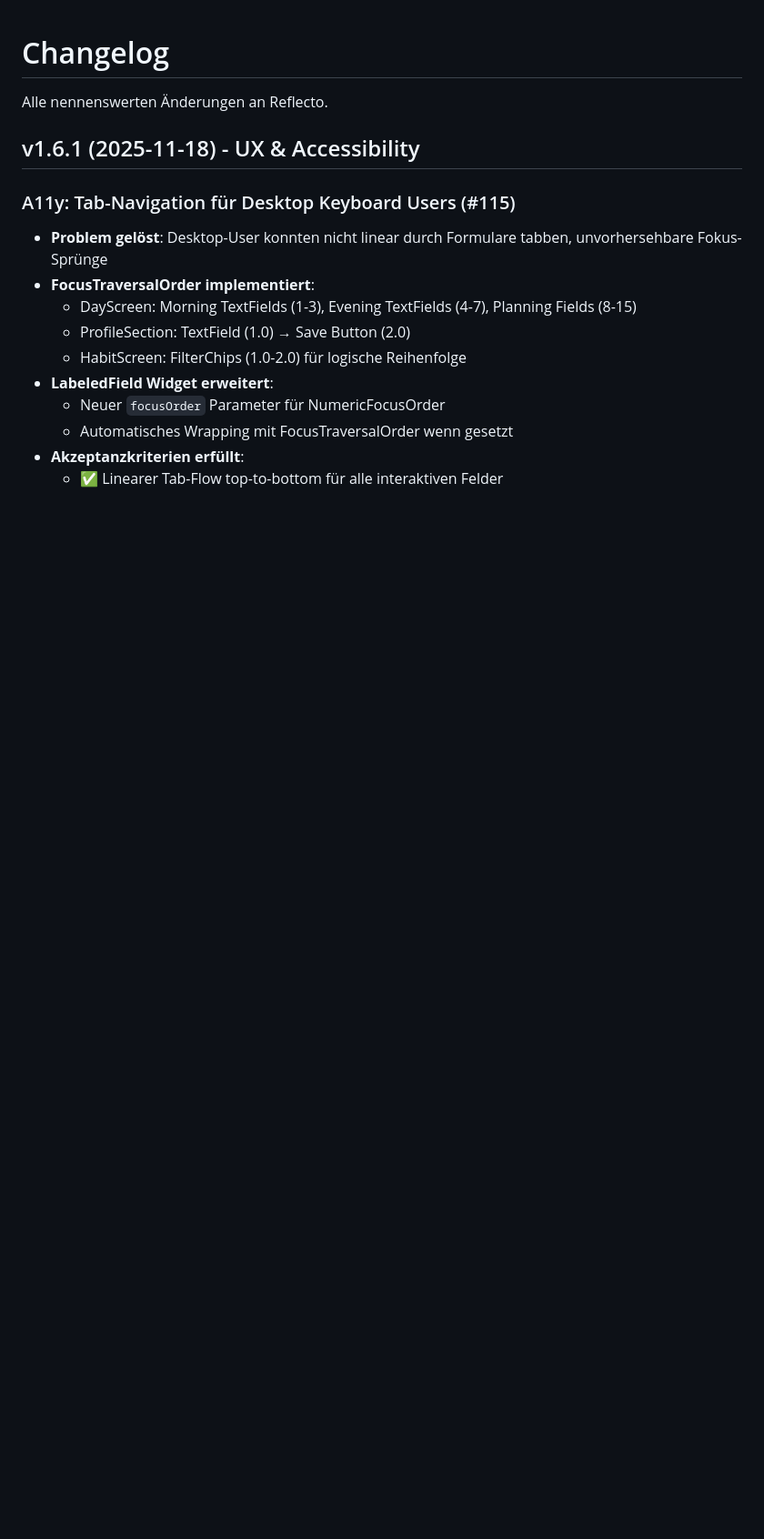
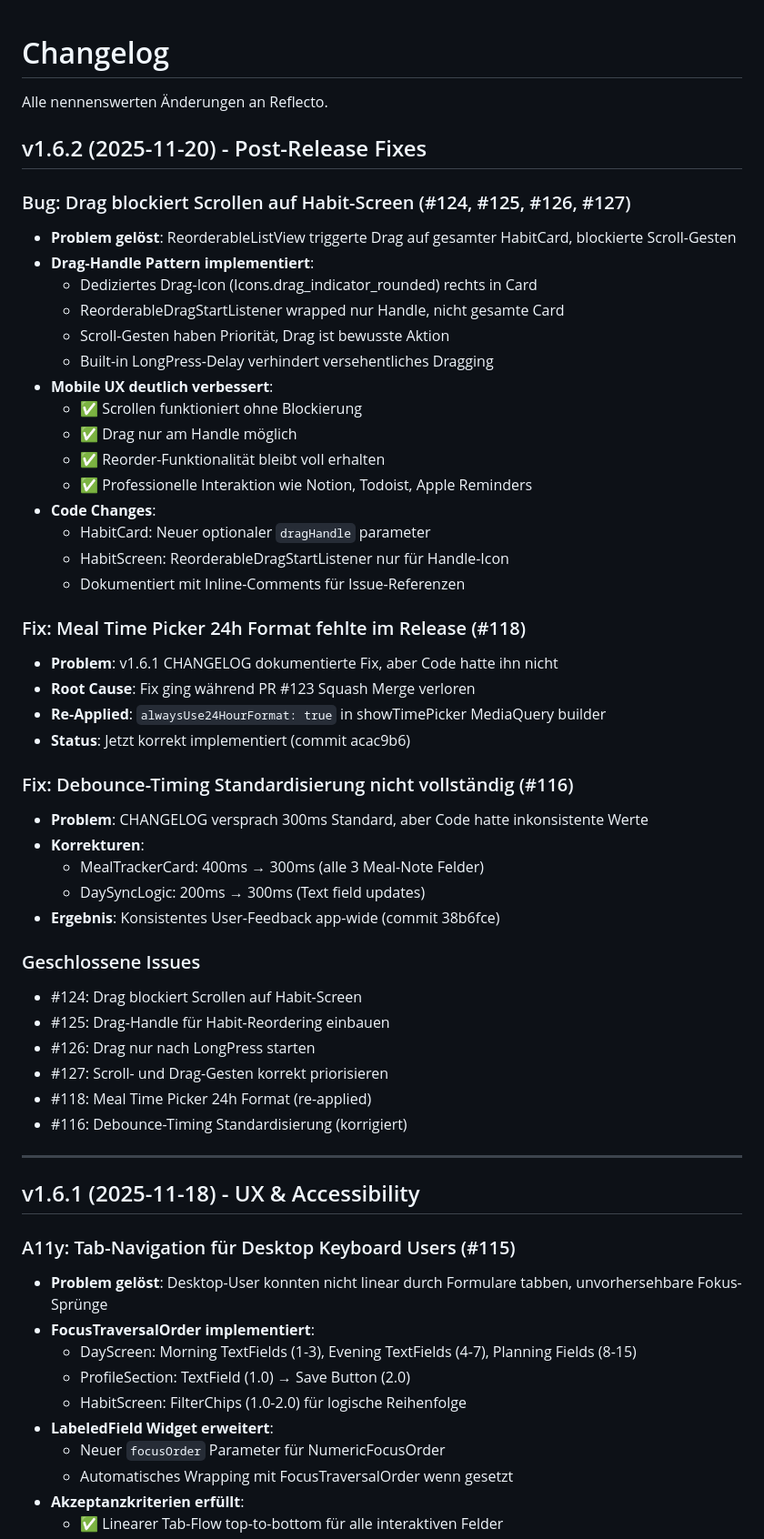
Before and after one commit to AlexBuchnerTeacher/reflecto, a Markdown page: CHANGELOG.md, the part around the change. Shown: that part at 91% size. Rendered like a GitHub page; blank space fills up the shorter version.

Commit message:
docs: Add v1.6.2 changelog entry
Documents post-release fixes:

- Drag-Handle implementation (#124-127)

- Meal time picker 24h fix re-applied (#118)

- Debounce timing standardization corrected (#116)

```diff
--- a/CHANGELOG.md
+++ b/CHANGELOG.md
@@ -1,6 +1,48 @@
 # Changelog
 
 Alle nennenswerten Änderungen an Reflecto.
+
+## v1.6.2 (2025-11-20) - Post-Release Fixes
+
+### Bug: Drag blockiert Scrollen auf Habit-Screen (#124, #125, #126, #127)
+- **Problem gelöst**: ReorderableListView triggerte Drag auf gesamter HabitCard, blockierte Scroll-Gesten
+- **Drag-Handle Pattern implementiert**:
+  - Dediziertes Drag-Icon (Icons.drag_indicator_rounded) rechts in Card
+  - ReorderableDragStartListener wrapped nur Handle, nicht gesamte Card
+  - Scroll-Gesten haben Priorität, Drag ist bewusste Aktion
+  - Built-in LongPress-Delay verhindert versehentliches Dragging
+- **Mobile UX deutlich verbessert**:
+  - ✅ Scrollen funktioniert ohne Blockierung
+  - ✅ Drag nur am Handle möglich
+  - ✅ Reorder-Funktionalität bleibt voll erhalten
+  - ✅ Professionelle Interaktion wie Notion, Todoist, Apple Reminders
+- **Code Changes**:
+  - HabitCard: Neuer optionaler `dragHandle` parameter
+  - HabitScreen: ReorderableDragStartListener nur für Handle-Icon
+  - Dokumentiert mit Inline-Comments für Issue-Referenzen
+
+### Fix: Meal Time Picker 24h Format fehlte im Release (#118)
+- **Problem**: v1.6.1 CHANGELOG dokumentierte Fix, aber Code hatte ihn nicht
+- **Root Cause**: Fix ging während PR #123 Squash Merge verloren
+- **Re-Applied**: `alwaysUse24HourFormat: true` in showTimePicker MediaQuery builder
+- **Status**: Jetzt korrekt implementiert (commit acac9b6)
+
+### Fix: Debounce-Timing Standardisierung nicht vollständig (#116)
+- **Problem**: CHANGELOG versprach 300ms Standard, aber Code hatte inkonsistente Werte
+- **Korrekturen**:
+  - MealTrackerCard: 400ms → 300ms (alle 3 Meal-Note Felder)
+  - DaySyncLogic: 200ms → 300ms (Text field updates)
+- **Ergebnis**: Konsistentes User-Feedback app-wide (commit 38b6fce)
+
+### Geschlossene Issues
+- #124: Drag blockiert Scrollen auf Habit-Screen
+- #125: Drag-Handle für Habit-Reordering einbauen
+- #126: Drag nur nach LongPress starten
+- #127: Scroll- und Drag-Gesten korrekt priorisieren
+- #118: Meal Time Picker 24h Format (re-applied)
+- #116: Debounce-Timing Standardisierung (korrigiert)
+
+---
 
 ## v1.6.1 (2025-11-18) - UX & Accessibility
 
```
